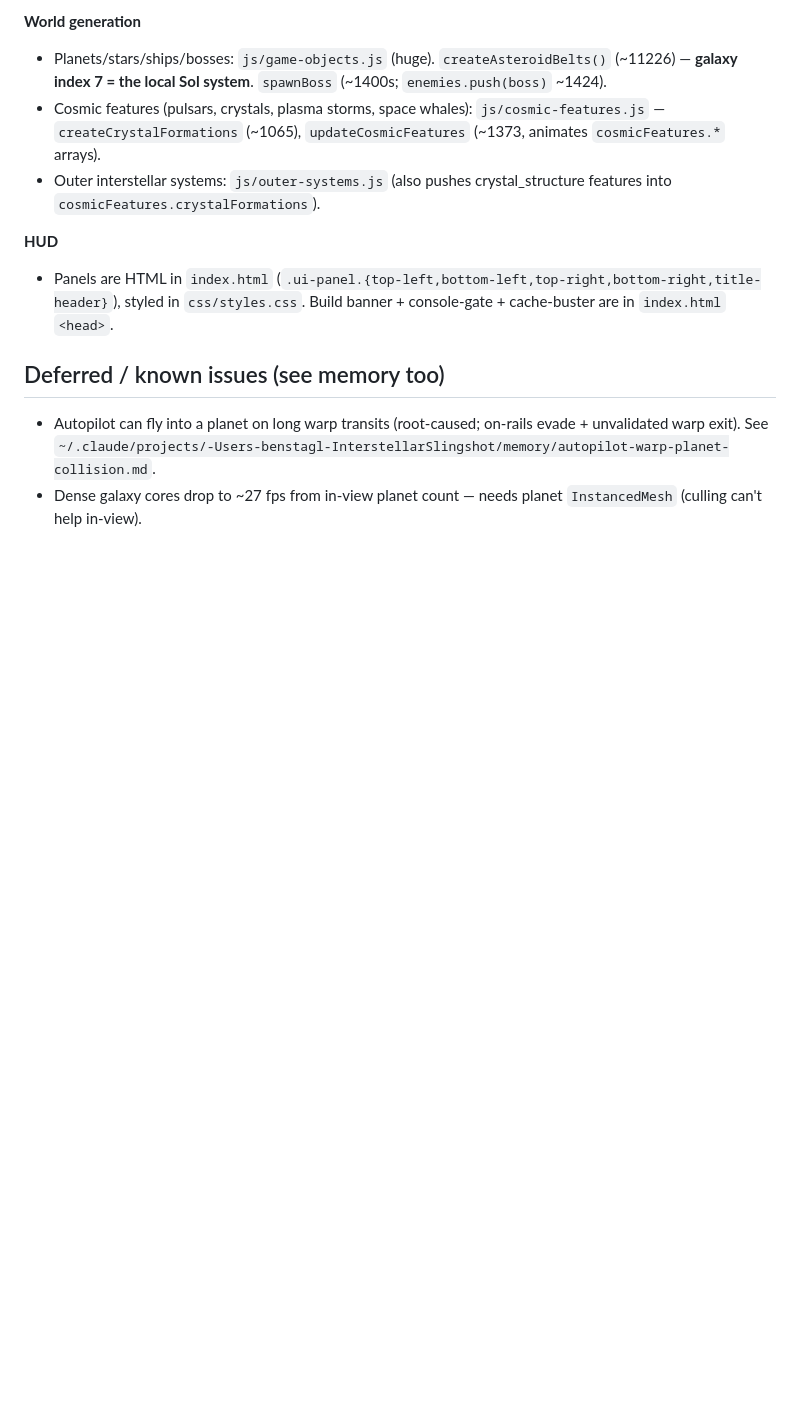
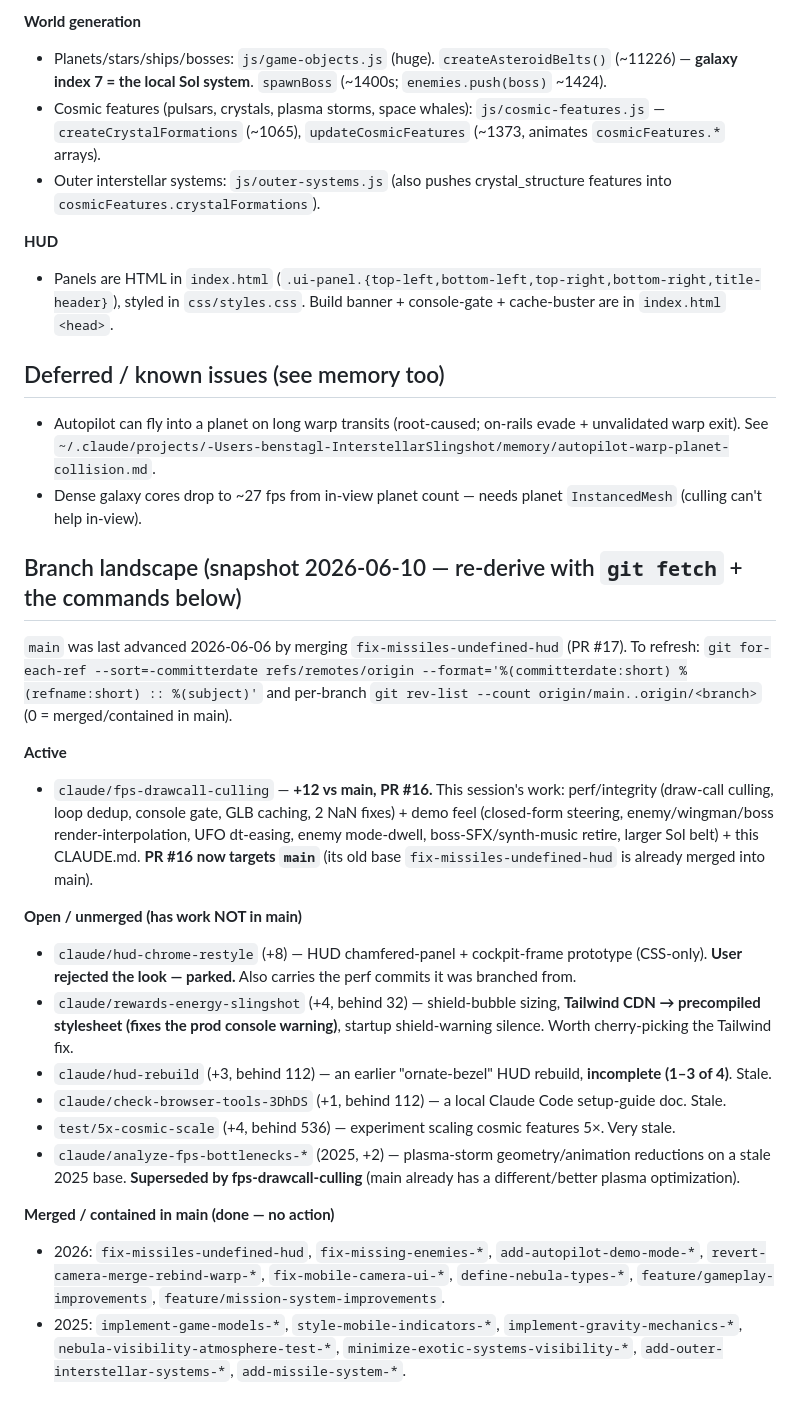
Before and after one commit to Benergy80/InterstellarSlingshot, a Markdown page: CLAUDE.md, the part around the change. Drawn GitHub-style; blank space fills up the shorter version.

Commit message:
CLAUDE.md: add Branch landscape snapshot (2026)
Comprehensive map of all branches — active (fps-drawcall-culling/PR#16),
open/unmerged (hud-chrome-restyle, rewards-energy-slingshot, hud-rebuild,
check-browser-tools, test/5x-cosmic-scale, analyze-fps-bottlenecks), and
merged-into-main — with ahead/behind-main and a one-line gist each, plus the
git commands to re-derive it.

```diff
--- a/CLAUDE.md
+++ b/CLAUDE.md
@@ -69,3 +69,23 @@ plain `<script>` tags in `index.html`; globals are shared across `js/*.js`.
 ## Deferred / known issues (see memory too)
 - Autopilot can fly into a planet on long warp transits (root-caused; on-rails evade + unvalidated warp exit). See `~/.claude/projects/-Users-benstagl-InterstellarSlingshot/memory/autopilot-warp-planet-collision.md`.
 - Dense galaxy cores drop to ~27 fps from in-view planet count — needs planet `InstancedMesh` (culling can't help in-view).
+
+## Branch landscape (snapshot 2026-06-10 — re-derive with `git fetch` + the commands below)
+`main` was last advanced 2026-06-06 by merging `fix-missiles-undefined-hud` (PR #17).
+To refresh: `git for-each-ref --sort=-committerdate refs/remotes/origin --format='%(committerdate:short) %(refname:short) :: %(subject)'`
+and per-branch `git rev-list --count origin/main..origin/<branch>` (0 = merged/contained in main).
+
+**Active**
+- `claude/fps-drawcall-culling` — **+12 vs main, PR #16.** This session's work: perf/integrity (draw-call culling, loop dedup, console gate, GLB caching, 2 NaN fixes) + demo feel (closed-form steering, enemy/wingman/boss render-interpolation, UFO dt-easing, enemy mode-dwell, boss-SFX/synth-music retire, larger Sol belt) + this CLAUDE.md. **PR #16 now targets `main`** (its old base `fix-missiles-undefined-hud` is already merged into main).
+
+**Open / unmerged (has work NOT in main)**
+- `claude/hud-chrome-restyle` (+8) — HUD chamfered-panel + cockpit-frame prototype (CSS-only). **User rejected the look — parked.** Also carries the perf commits it was branched from.
+- `claude/rewards-energy-slingshot` (+4, behind 32) — shield-bubble sizing, **Tailwind CDN → precompiled stylesheet (fixes the prod console warning)**, startup shield-warning silence. Worth cherry-picking the Tailwind fix.
+- `claude/hud-rebuild` (+3, behind 112) — an earlier "ornate-bezel" HUD rebuild, **incomplete (1–3 of 4)**. Stale.
+- `claude/check-browser-tools-3DhDS` (+1, behind 112) — a local Claude Code setup-guide doc. Stale.
+- `test/5x-cosmic-scale` (+4, behind 536) — experiment scaling cosmic features 5×. Very stale.
+- `claude/analyze-fps-bottlenecks-*` (2025, +2) — plasma-storm geometry/animation reductions on a stale 2025 base. **Superseded by fps-drawcall-culling** (main already has a different/better plasma optimization).
+
+**Merged / contained in main (done — no action)**
+- 2026: `fix-missiles-undefined-hud`, `fix-missing-enemies-*`, `add-autopilot-demo-mode-*`, `revert-camera-merge-rebind-warp-*`, `fix-mobile-camera-ui-*`, `define-nebula-types-*`, `feature/gameplay-improvements`, `feature/mission-system-improvements`.
+- 2025: `implement-game-models-*`, `style-mobile-indicators-*`, `implement-gravity-mechanics-*`, `nebula-visibility-atmosphere-test-*`, `minimize-exotic-systems-visibility-*`, `add-outer-interstellar-systems-*`, `add-missile-system-*`.
```
